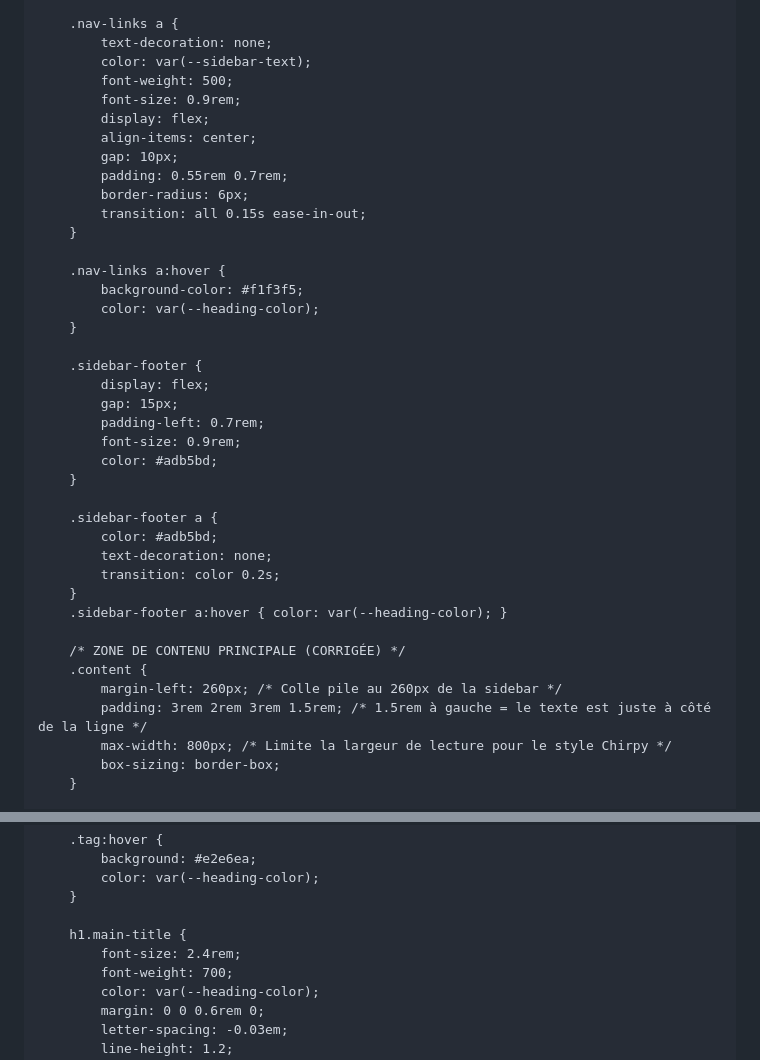
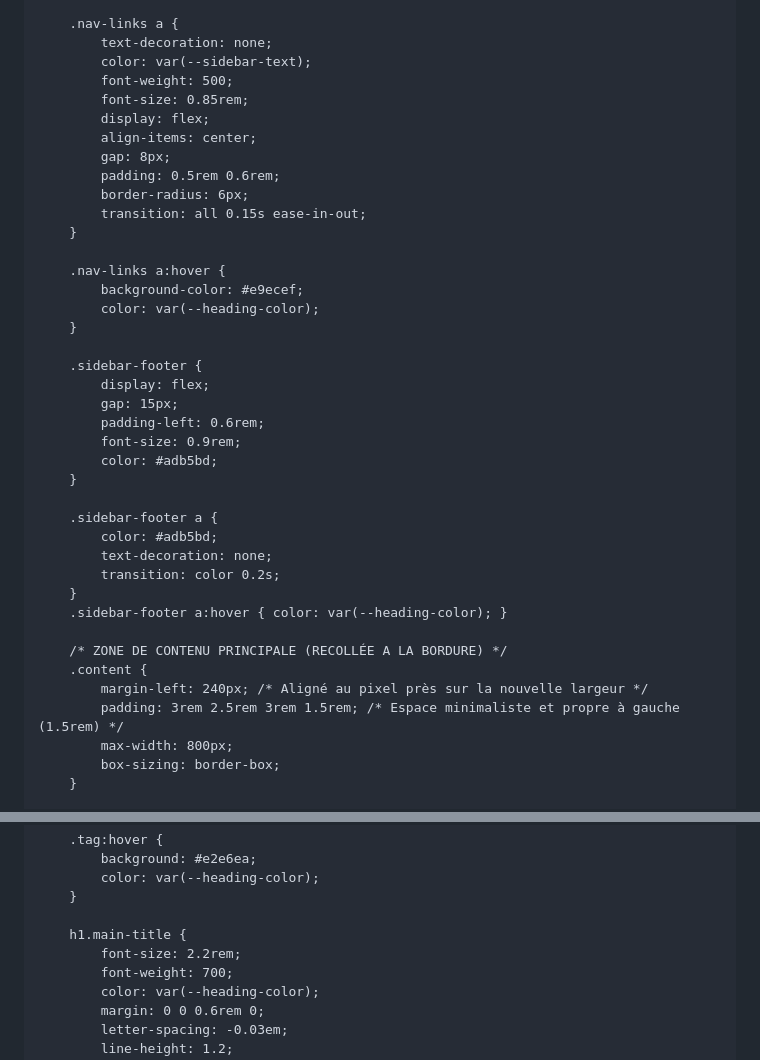
Before and after one commit to gaetanbl64-sys/gaetanbl64-sys.github.io, a Markdown page: README.md, 2 parts joined by grey strips. Drawn GitHub-style.

```diff
--- a/README.md
+++ b/README.md
@@ -103,24 +102,24 @@
             text-decoration: none;
             color: var(--sidebar-text);
             font-weight: 500;
-            font-size: 0.9rem;
+            font-size: 0.85rem;
             display: flex;
             align-items: center;
-            gap: 10px;
-            padding: 0.55rem 0.7rem;
+            gap: 8px;
+            padding: 0.5rem 0.6rem;
             border-radius: 6px;
             transition: all 0.15s ease-in-out;
         }
 
         .nav-links a:hover {
-            background-color: #f1f3f5;
+            background-color: #e9ecef;
             color: var(--heading-color);
         }
 
         .sidebar-footer {
             display: flex;
             gap: 15px;
-            padding-left: 0.7rem;
+            padding-left: 0.6rem;
             font-size: 0.9rem;
             color: #adb5bd;
         }
@@ -132,11 +131,11 @@
         }
         .sidebar-footer a:hover { color: var(--heading-color); }
 
-        /* ZONE DE CONTENU PRINCIPALE (CORRIGÉE) */
+        /* ZONE DE CONTENU PRINCIPALE (RECOLLÉE A LA BORDURE) */
         .content {
-            margin-left: 260px; /* Colle pile au 260px de la sidebar */
-            padding: 3rem 2rem 3rem 1.5rem; /* 1.5rem à gauche = le texte est juste à côté de la ligne */
-            max-width: 800px; /* Limite la largeur de lecture pour le style Chirpy */
+            margin-left: 240px; /* Aligné au pixel près sur la nouvelle largeur */
+            padding: 3rem 2.5rem 3rem 1.5rem; /* Espace minimaliste et propre à gauche (1.5rem) */
+            max-width: 800px;
             box-sizing: border-box;
         }
 
@@ -164,7 +163,7 @@
         }
 
         h1.main-title {
-            font-size: 2.4rem;
+            font-size: 2.2rem;
             font-weight: 700;
             color: var(--heading-color);
             margin: 0 0 0.6rem 0;
```
Also changed, not shown: other parts of README.md (+23 -13 lines).
